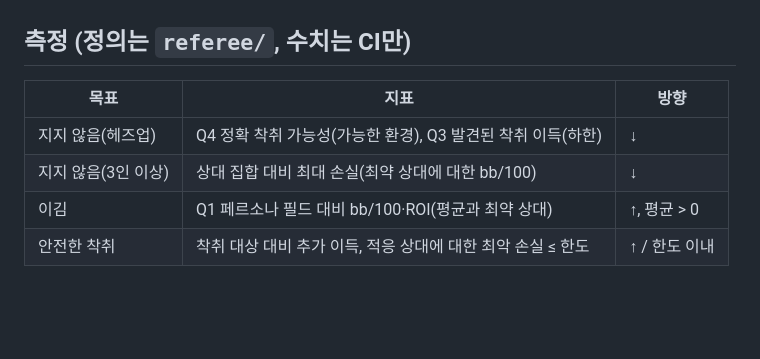
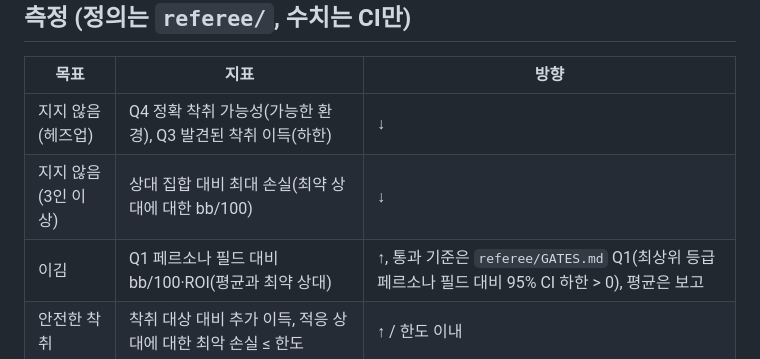
Before and after one commit to lobster0113/stalker, a Markdown page: docs/decisions/0014-strength-goal.md, the part around the change. Rendered like a GitHub page; blank space fills up the shorter version.

```diff
--- a/docs/decisions/0014-strength-goal.md
+++ b/docs/decisions/0014-strength-goal.md
@@ -28,7 +28,7 @@
 |---|---|---|
 | 지지 않음(헤즈업) | Q4 정확 착취 가능성(가능한 환경), Q3 발견된 착취 이득(하한) | ↓ |
 | 지지 않음(3인 이상) | 상대 집합 대비 최대 손실(최약 상대에 대한 bb/100) | ↓ |
-| 이김 | Q1 페르소나 필드 대비 bb/100·ROI(평균과 최약 상대) | ↑, 평균 > 0 |
+| 이김 | Q1 페르소나 필드 대비 bb/100·ROI(평균과 최약 상대) | ↑, 통과 기준은 `referee/GATES.md` Q1(최상위 등급 페르소나 필드 대비 95% CI 하한 > 0), 평균은 보고 |
 | 안전한 착취 | 착취 대상 대비 추가 이득, 적응 상대에 대한 최악 손실 ≤ 한도 | ↑ / 한도 이내 |
 
 ## 결과
```
Also changed, not shown: docs/CHARTER.md (+1 -1 lines), referee/GATES.md (+2 -0 lines).
